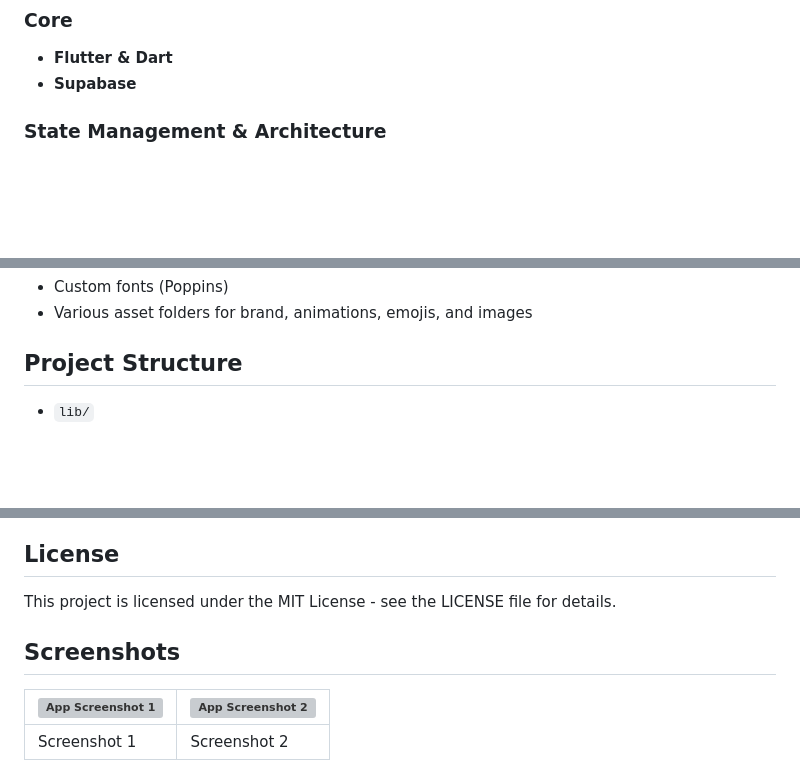
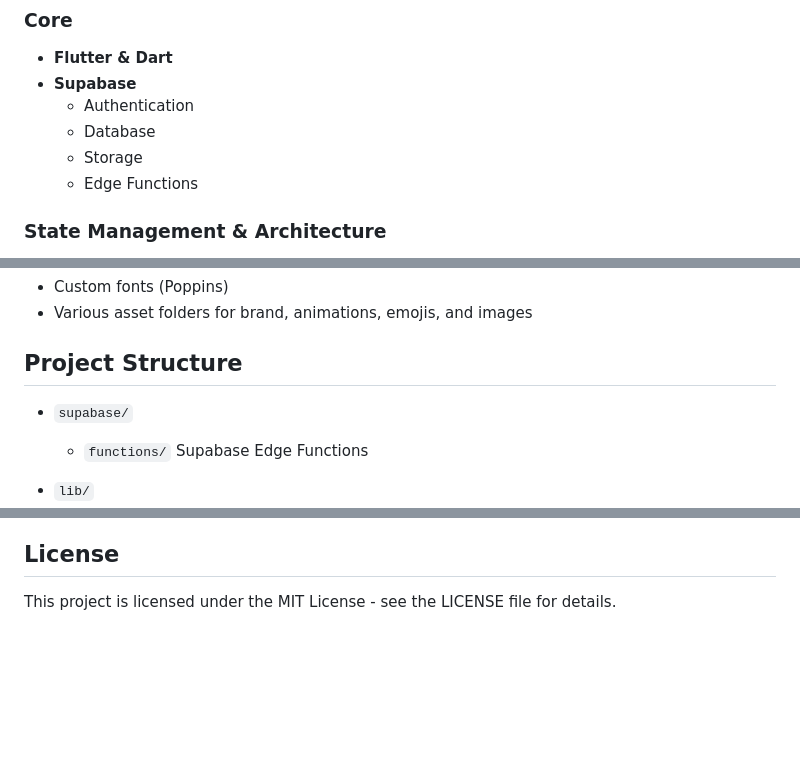
Before and after one commit to Arjun544/aura, a Markdown page: README.md, 3 parts joined by grey strips. Drawn GitHub-style; blank space fills up the shorter version; grey boxes are pictures that could not be loaded.

```diff
--- a/README.md
+++ b/README.md
@@ -45,6 +51,11 @@ Aura is a sophisticated mood tracking and mental wellness application built with
 ### Core
 - **Flutter & Dart**
 - **Supabase**
+  - Authentication
+  - Database
+  - Storage
+  - Edge Functions
+
 
 ### State Management & Architecture
 - **Riverpod**
@@ -104,6 +115,9 @@ Aura is a sophisticated mood tracking and mental wellness application built with
 
 ## Project Structure
 
+- `supabase/`
+  - `functions/` Supabase Edge Functions
+
 - `lib/`
   - `core/`: Core utilities, constants, and imports.
   - `models/`: Data models for the application.
@@ -159,10 +173,3 @@ We welcome contributions to Aura! Please read our contributing guidelines before
 ## License
 
 This project is licensed under the MIT License - see the LICENSE file for details.
-
-
-## Screenshots
-
-| ![App Screenshot 1](https://tinyurl.com/mr3f26ej) | ![App Screenshot 2](https://tinyurl.com/bdcrsnvr) |
-| --- | --- |
-| Screenshot 1 | Screenshot 2 |
```
Also changed, not shown: other parts of README.md (+6 -0 lines).
